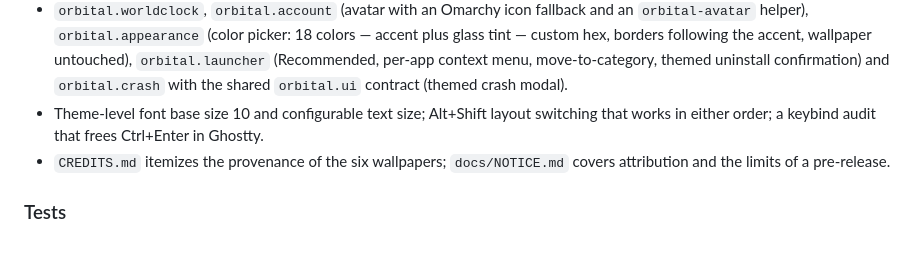
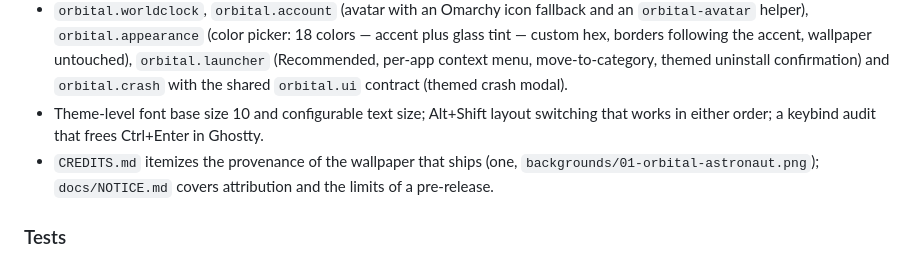
Before and after one commit to afmpjr/omarchy-orbital-theme, a Markdown page: CHANGELOG.md, the part around the change. Rendered like a GitHub page.

Commit message:
docs: one wallpaper ships, not six (CREDITS.md confirmed on 578dc07)

```diff
--- a/CHANGELOG.md
+++ b/CHANGELOG.md
@@ -76,8 +76,8 @@ First tagged version (pre-release): everything below.
   confirmation) and `orbital.crash` with the shared `orbital.ui` contract (themed crash modal).
 - Theme-level font base size 10 and configurable text size; Alt+Shift layout switching that works in either order; a
   keybind audit that frees Ctrl+Enter in Ghostty.
-- `CREDITS.md` itemizes the provenance of the six wallpapers; `docs/NOTICE.md` covers attribution and the limits of a
-  pre-release.
+- `CREDITS.md` itemizes the provenance of the wallpaper that ships (one, `backgrounds/01-orbital-astronaut.png`);
+  `docs/NOTICE.md` covers attribution and the limits of a pre-release.
 
 ### Tests
 
```
